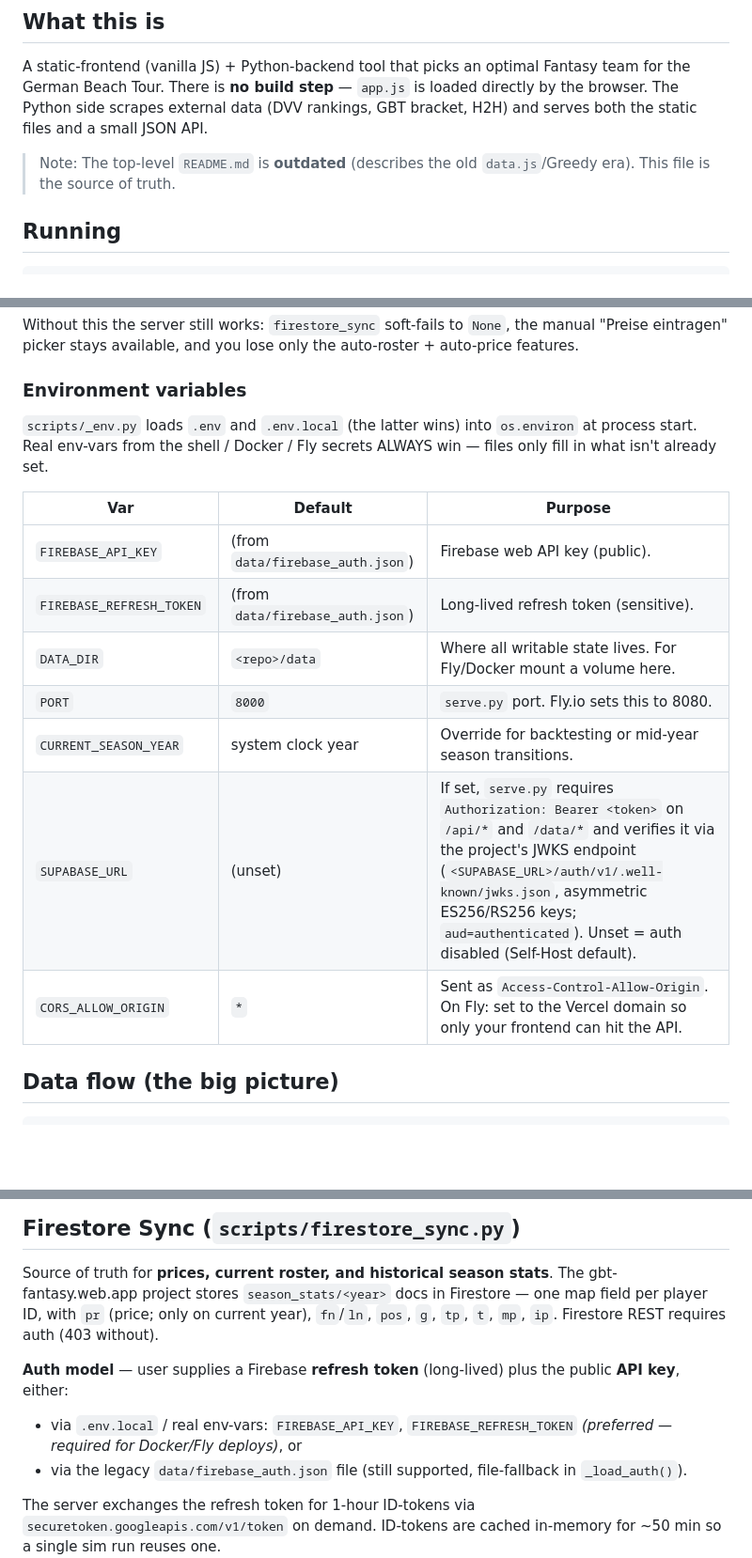
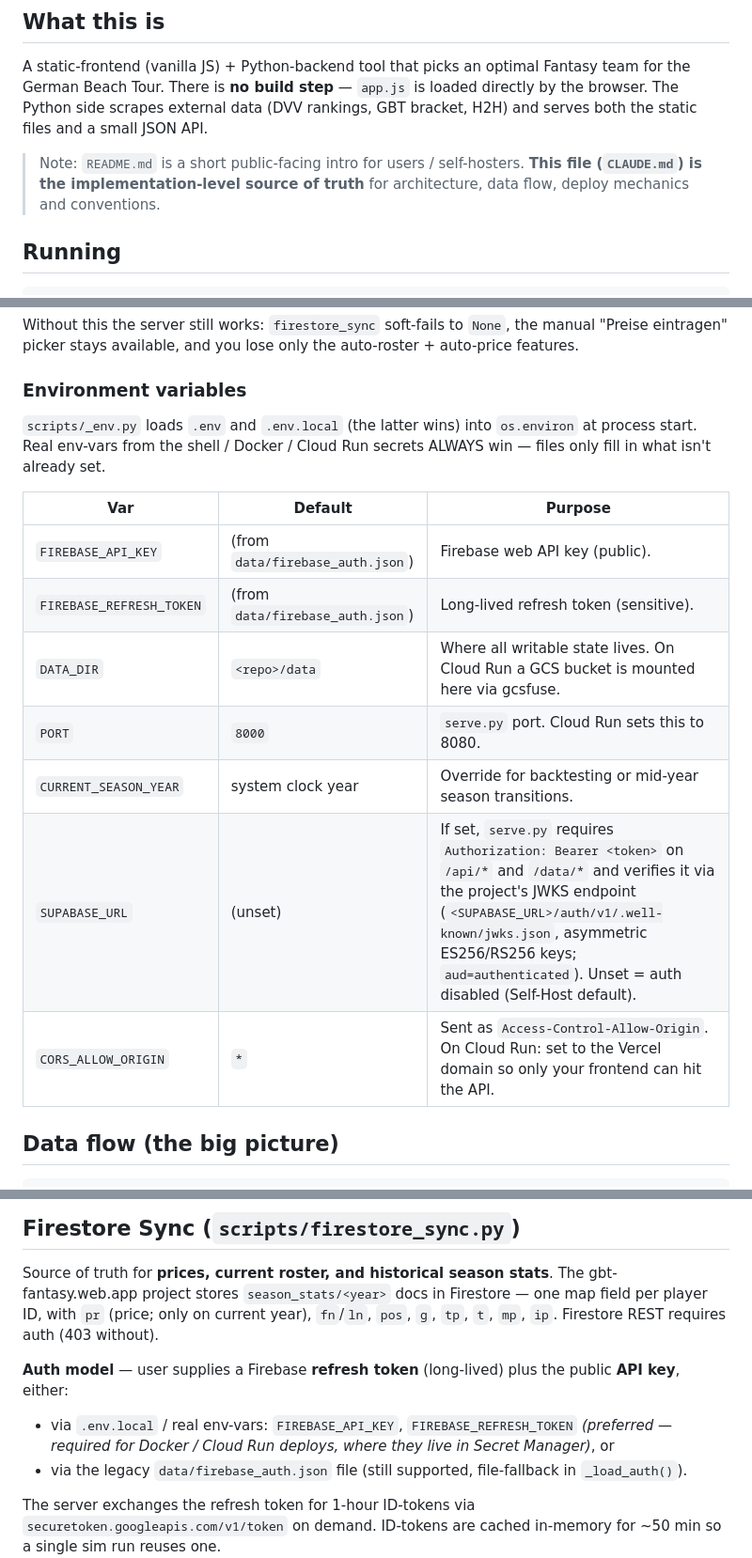
Before and after one commit to MalteKindermann/gbt-fantasy-optimizer, a Markdown page: CLAUDE.md, 3 parts joined by grey strips. Shown at 94% size. Rendered like a GitHub page; blank space fills up the shorter version.

```diff
--- a/CLAUDE.md
+++ b/CLAUDE.md
@@ -6,7 +6,7 @@ This file provides guidance to Claude Code (claude.ai/code) when working with co
 
 A static-frontend (vanilla JS) + Python-backend tool that picks an optimal Fantasy team for the German Beach Tour. There is **no build step** — `app.js` is loaded directly by the browser. The Python side scrapes external data (DVV rankings, GBT bracket, H2H) and serves both the static files and a small JSON API.
 
-> Note: The top-level `README.md` is **outdated** (describes the old `data.js`/Greedy era). This file is the source of truth.
+> Note: `README.md` is a short public-facing intro for users / self-hosters. **This file (`CLAUDE.md`) is the implementation-level source of truth** for architecture, data flow, deploy mechanics and conventions.
 
 ## Running
 
@@ -50,17 +50,17 @@ Without this the server still works: `firestore_sync` soft-fails to `None`, the
 
 ### Environment variables
 
-`scripts/_env.py` loads `.env` and `.env.local` (the latter wins) into `os.environ` at process start. Real env-vars from the shell / Docker / Fly secrets ALWAYS win — files only fill in what isn't already set.
+`scripts/_env.py` loads `.env` and `.env.local` (the latter wins) into `os.environ` at process start. Real env-vars from the shell / Docker / Cloud Run secrets ALWAYS win — files only fill in what isn't already set.
 
 | Var | Default | Purpose |
 |---|---|---|
 | `FIREBASE_API_KEY` | (from `data/firebase_auth.json`) | Firebase web API key (public). |
 | `FIREBASE_REFRESH_TOKEN` | (from `data/firebase_auth.json`) | Long-lived refresh token (sensitive). |
-| `DATA_DIR` | `<repo>/data` | Where all writable state lives. For Fly/Docker mount a volume here. |
-| `PORT` | `8000` | `serve.py` port. Fly.io sets this to 8080. |
+| `DATA_DIR` | `<repo>/data` | Where all writable state lives. On Cloud Run a GCS bucket is mounted here via gcsfuse. |
+| `PORT` | `8000` | `serve.py` port. Cloud Run sets this to 8080. |
 | `CURRENT_SEASON_YEAR` | system clock year | Override for backtesting or mid-year season transitions. |
 | `SUPABASE_URL` | (unset) | If set, `serve.py` requires `Authorization: Bearer <token>` on `/api/*` and `/data/*` and verifies it via the project's JWKS endpoint (`<SUPABASE_URL>/auth/v1/.well-known/jwks.json`, asymmetric ES256/RS256 keys; `aud=authenticated`). Unset = auth disabled (Self-Host default). |
-| `CORS_ALLOW_ORIGIN` | `*` | Sent as `Access-Control-Allow-Origin`. On Fly: set to the Vercel domain so only your frontend can hit the API. |
+| `CORS_ALLOW_ORIGIN` | `*` | Sent as `Access-Control-Allow-Origin`. On Cloud Run: set to the Vercel domain so only your frontend can hit the API. |
 
 ## Data flow (the big picture)
 
@@ -215,7 +215,7 @@ Primary source for bracket data. Scrapes `https://beach.volleyball-verband.de/pu
 Source of truth for **prices, current roster, and historical season stats**. The gbt-fantasy.web.app project stores `season_stats/<year>` docs in Firestore — one map field per player ID, with `pr` (price; only on current year), `fn`/`ln`, `pos`, `g`, `tp`, `t`, `mp`, `ip`. Firestore REST requires auth (403 without).
 
 **Auth model** — user supplies a Firebase **refresh token** (long-lived) plus the public **API key**, either:
-- via `.env.local` / real env-vars: `FIREBASE_API_KEY`, `FIREBASE_REFRESH_TOKEN`  *(preferred — required for Docker/Fly deploys)*, or
+- via `.env.local` / real env-vars: `FIREBASE_API_KEY`, `FIREBASE_REFRESH_TOKEN`  *(preferred — required for Docker / Cloud Run deploys, where they live in Secret Manager)*, or
 - via the legacy `data/firebase_auth.json` file (still supported, file-fallback in `_load_auth()`).
 
 The server exchanges the refresh token for 1-hour ID-tokens via `securetoken.googleapis.com/v1/token` on demand. ID-tokens are cached in-memory for ~50 min so a single sim run reuses one.
```
Also changed, not shown: other parts of CLAUDE.md (+2 -2 lines), README.md (+37 -135 lines).
